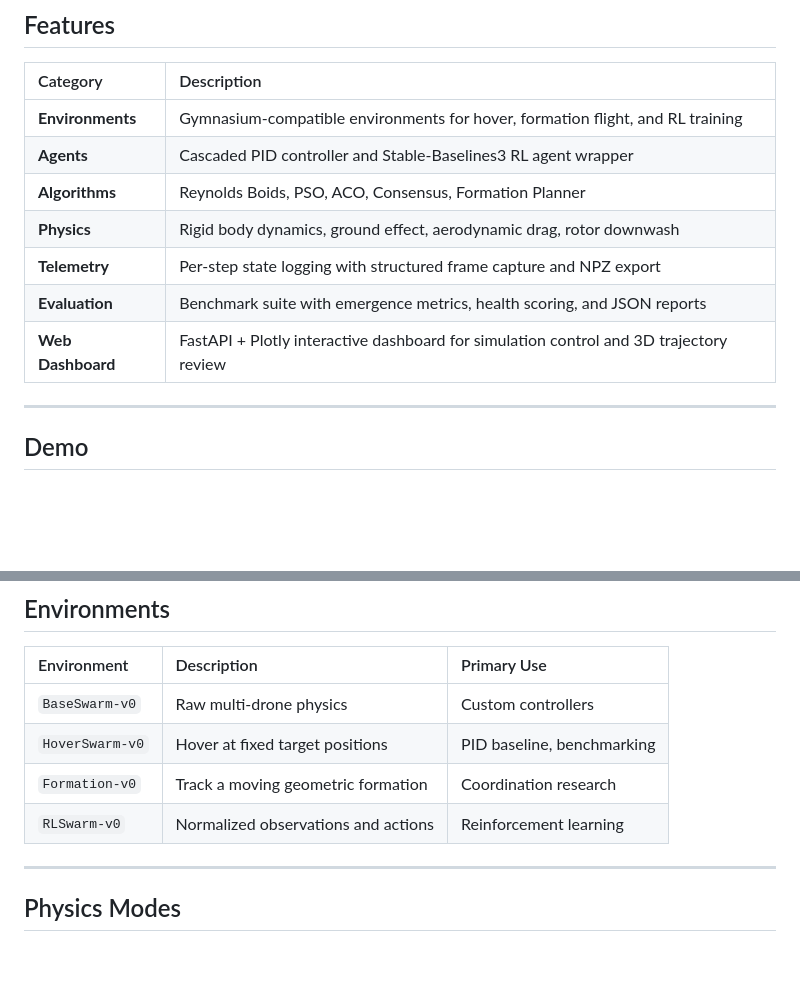
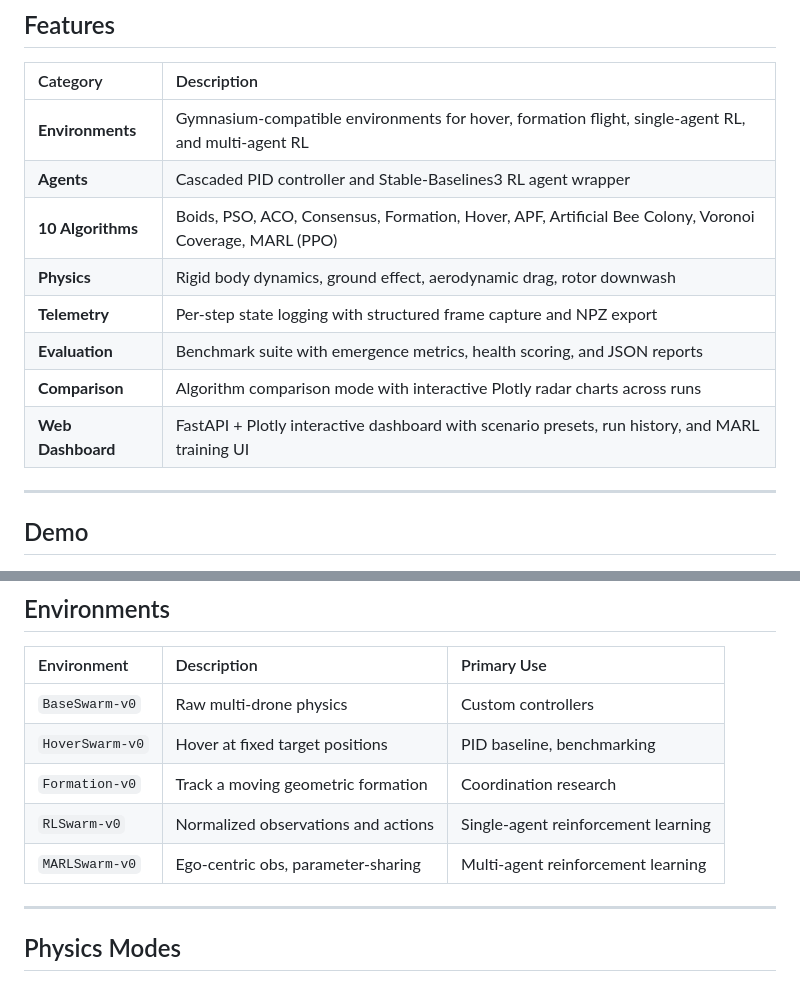
Before and after one commit to SimarcLabs/pybullet-swarm-sim, a Markdown page: README.md, 2 parts joined by grey strips. Rendered like a GitHub page; blank space fills up the shorter version.

```diff
--- a/README.md
+++ b/README.md
@@ -26,13 +26,14 @@ The library is designed to be minimal in setup and maximal in capability — res
 
 | Category | Description |
 |:---|:---|
-| **Environments** | Gymnasium-compatible environments for hover, formation flight, and RL training |
+| **Environments** | Gymnasium-compatible environments for hover, formation flight, single-agent RL, and multi-agent RL |
 | **Agents** | Cascaded PID controller and Stable-Baselines3 RL agent wrapper |
-| **Algorithms** | Reynolds Boids, PSO, ACO, Consensus, Formation Planner |
+| **10 Algorithms** | Boids, PSO, ACO, Consensus, Formation, Hover, APF, Artificial Bee Colony, Voronoi Coverage, MARL (PPO) |
 | **Physics** | Rigid body dynamics, ground effect, aerodynamic drag, rotor downwash |
 | **Telemetry** | Per-step state logging with structured frame capture and NPZ export |
 | **Evaluation** | Benchmark suite with emergence metrics, health scoring, and JSON reports |
-| **Web Dashboard** | FastAPI + Plotly interactive dashboard for simulation control and 3D trajectory review |
+| **Comparison** | Algorithm comparison mode with interactive Plotly radar charts across runs |
+| **Web Dashboard** | FastAPI + Plotly interactive dashboard with scenario presets, run history, and MARL training UI |
 
 ---
 
@@ -259,7 +277,8 @@ pybullet-swarm-sim/
 | `BaseSwarm-v0` | Raw multi-drone physics | Custom controllers |
 | `HoverSwarm-v0` | Hover at fixed target positions | PID baseline, benchmarking |
 | `Formation-v0` | Track a moving geometric formation | Coordination research |
-| `RLSwarm-v0` | Normalized observations and actions | Reinforcement learning |
+| `RLSwarm-v0` | Normalized observations and actions | Single-agent reinforcement learning |
+| `MARLSwarm-v0` | Ego-centric obs, parameter-sharing | Multi-agent reinforcement learning |
 
 ---
 
```
Also changed, not shown: other parts of README.md (+60 -43 lines).
